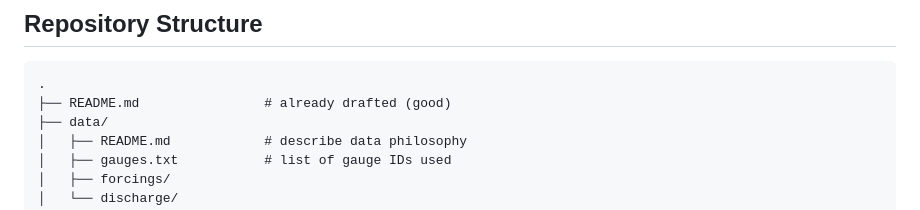
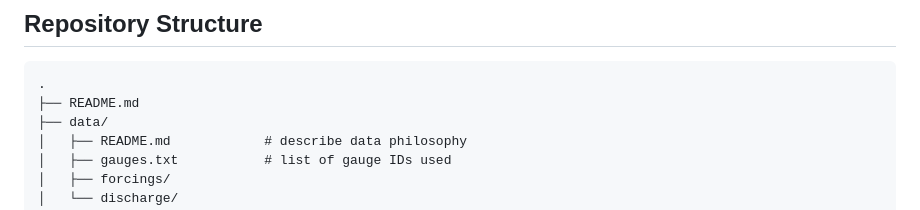
Before and after one commit to rudeprover/nonstationary-hydro-benchmarks, a Markdown page: README.md, the part around the change. Rendered like a GitHub page.

````diff
--- a/README.md
+++ b/README.md
@@ -63,7 +63,7 @@ Metrics and diagnostics focus on:
 
 ```text
 .
-├── README.md                # already drafted (good)
+├── README.md
 ├── data/
 │   ├── README.md            # describe data philosophy
 │   ├── gauges.txt           # list of gauge IDs used
````
